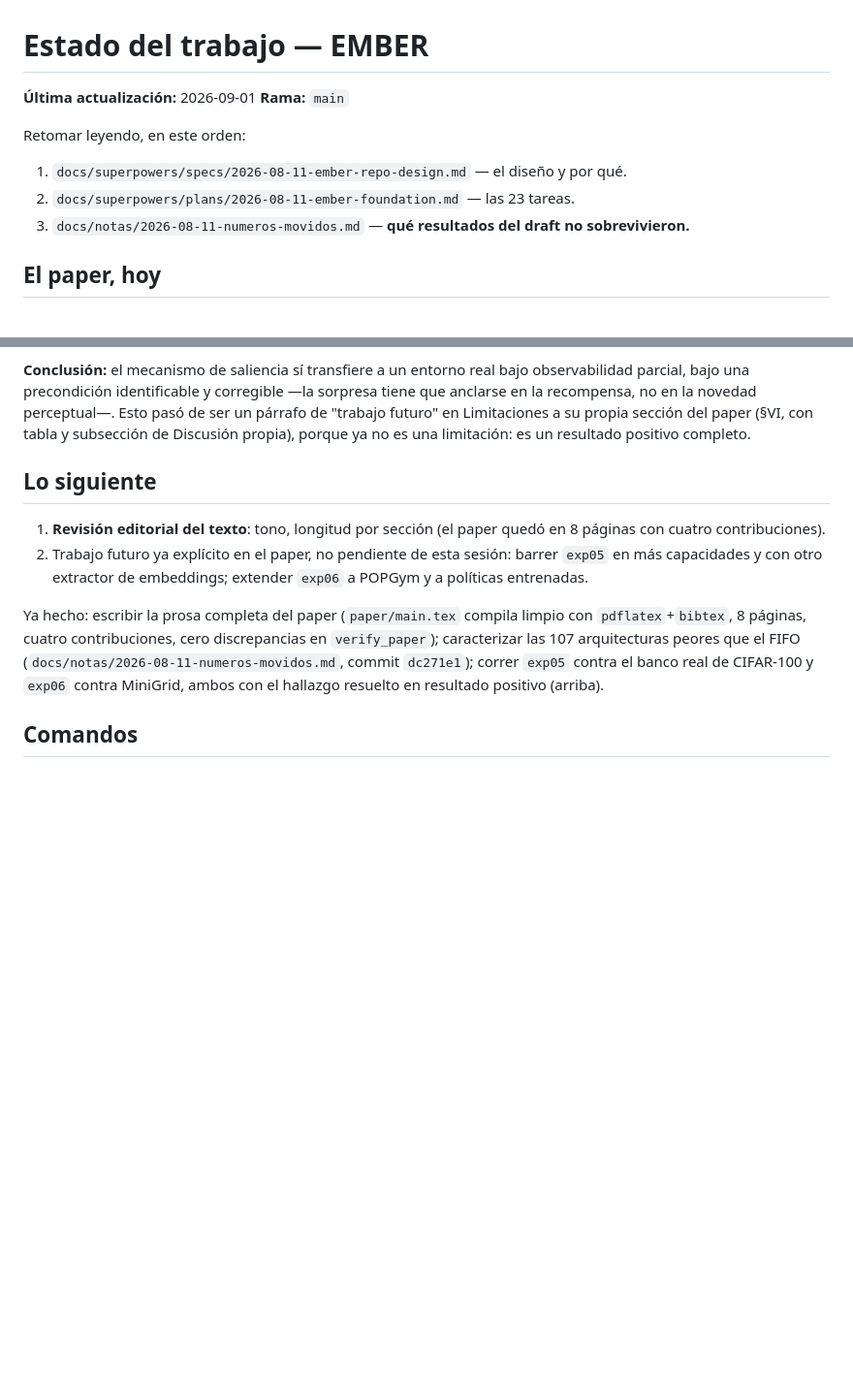
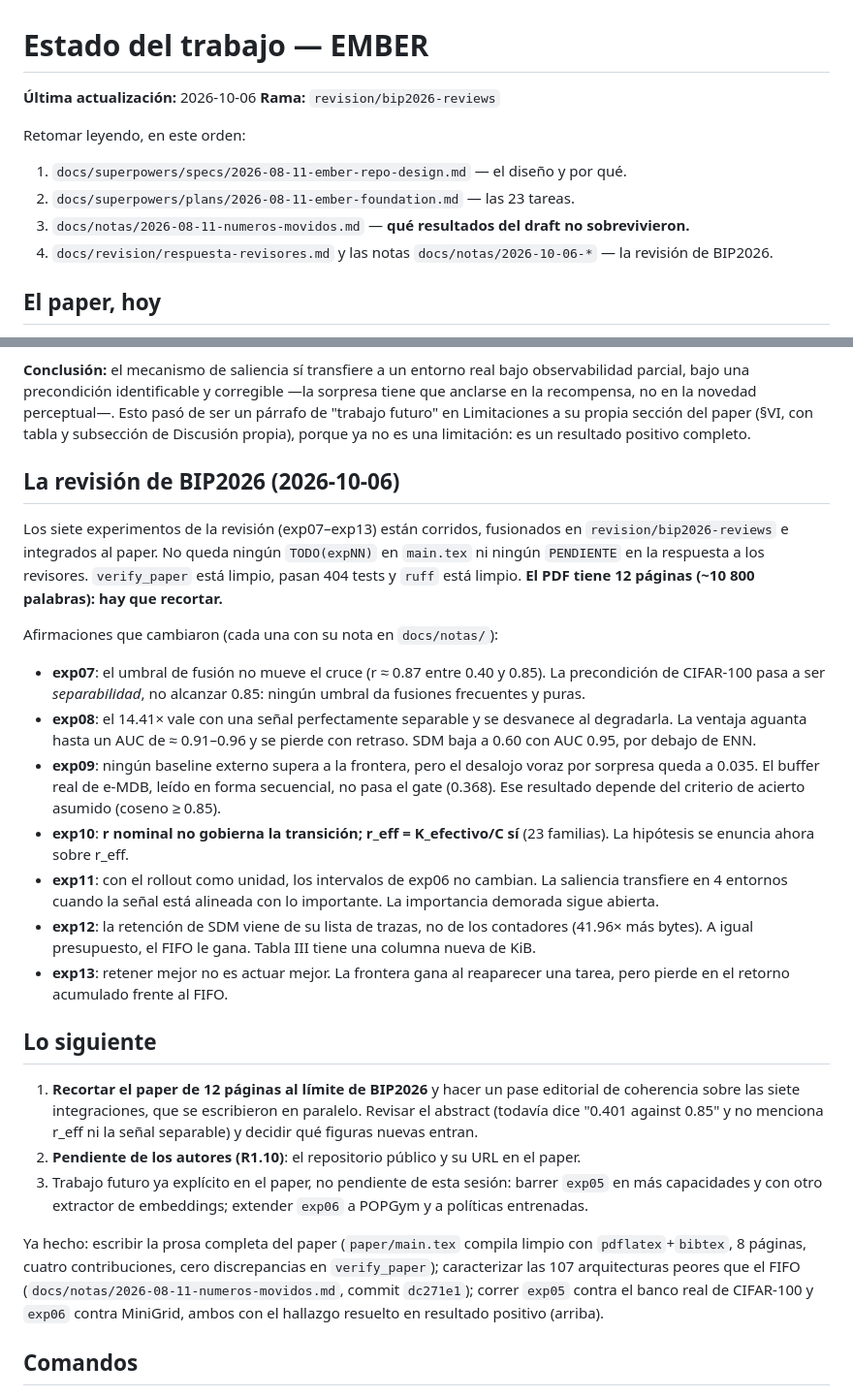
Before and after one commit to AllanDBB/EMBER, a Markdown page: docs/ESTADO.md, 2 parts joined by grey strips. Shown at 97% size. Drawn GitHub-style; blank space fills up the shorter version.

Commit message:
docs(estado): registrar la integración de la revisión de BIP2026
Co-Authored-By: Claude Opus 5.5 (1M context) <noreply@anthropic.com>

```diff
--- a/docs/ESTADO.md
+++ b/docs/ESTADO.md
@@ -1,12 +1,13 @@
 # Estado del trabajo — EMBER
 
-**Última actualización:** 2026-09-01
-**Rama:** `main`
+**Última actualización:** 2026-10-06
+**Rama:** `revision/bip2026-reviews`
 
 Retomar leyendo, en este orden:
 1. `docs/superpowers/specs/2026-08-11-ember-repo-design.md` — el diseño y por qué.
 2. `docs/superpowers/plans/2026-08-11-ember-foundation.md` — las 23 tareas.
 3. `docs/notas/2026-08-11-numeros-movidos.md` — **qué resultados del draft no sobrevivieron.**
+4. `docs/revision/respuesta-revisores.md` y las notas `docs/notas/2026-10-06-*` — la revisión de BIP2026.
 
 ## El paper, hoy
 
@@ -212,11 +213,45 @@ Esto pasó de ser un párrafo de "trabajo futuro" en Limitaciones a su propia
 sección del paper (§VI, con tabla y subsección de Discusión propia), porque
 ya no es una limitación: es un resultado positivo completo.
 
+## La revisión de BIP2026 (2026-10-06)
+
+Los siete experimentos de la revisión (exp07–exp13) están corridos, fusionados
+en `revision/bip2026-reviews` e integrados al paper. No queda ningún
+`TODO(expNN)` en `main.tex` ni ningún `PENDIENTE` en la respuesta a los
+revisores. `verify_paper` está limpio, pasan 404 tests y `ruff` está limpio.
+**El PDF tiene 12 páginas (~10 800 palabras): hay que recortar.**
+
+Afirmaciones que cambiaron (cada una con su nota en `docs/notas/`):
+
+- **exp07**: el umbral de fusión no mueve el cruce (r ≈ 0.87 entre 0.40 y
+  0.85). La precondición de CIFAR-100 pasa a ser *separabilidad*, no alcanzar
+  0.85: ningún umbral da fusiones frecuentes y puras.
+- **exp08**: el 14.41× vale con una señal perfectamente separable y se
+  desvanece al degradarla. La ventaja aguanta hasta un AUC de ≈ 0.91–0.96 y se
+  pierde con retraso. SDM baja a 0.60 con AUC 0.95, por debajo de ENN.
+- **exp09**: ningún baseline externo supera a la frontera, pero el desalojo
+  voraz por sorpresa queda a 0.035. El buffer real de e-MDB, leído en forma
+  secuencial, no pasa el gate (0.368). Ese resultado depende del criterio de
+  acierto asumido (coseno ≥ 0.85).
+- **exp10**: **r nominal no gobierna la transición; r_eff = K_efectivo/C sí**
+  (23 familias). La hipótesis se enuncia ahora sobre r_eff.
+- **exp11**: con el rollout como unidad, los intervalos de exp06 no cambian. La
+  saliencia transfiere en 4 entornos cuando la señal está alineada con lo
+  importante. La importancia demorada sigue abierta.
+- **exp12**: la retención de SDM viene de su lista de trazas, no de los
+  contadores (41.96× más bytes). A igual presupuesto, el FIFO le gana. Tabla
+  III tiene una columna nueva de KiB.
+- **exp13**: retener mejor no es actuar mejor. La frontera gana al reaparecer
+  una tarea, pero pierde en el retorno acumulado frente al FIFO.
+
 ## Lo siguiente
 
-1. **Revisión editorial del texto**: tono, longitud por sección (el paper
-   quedó en 8 páginas con cuatro contribuciones).
-2. Trabajo futuro ya explícito en el paper, no pendiente de esta sesión:
+1. **Recortar el paper de 12 páginas al límite de BIP2026** y hacer un pase
+   editorial de coherencia sobre las siete integraciones, que se escribieron en
+   paralelo. Revisar el abstract (todavía dice "0.401 against 0.85" y no menciona
+   r_eff ni la señal separable) y decidir qué figuras nuevas entran.
+2. **Pendiente de los autores (R1.10)**: el repositorio público y su URL en el paper.
+3. Trabajo futuro ya explícito en el paper, no pendiente de esta sesión:
    barrer `exp05` en más capacidades y con otro extractor de embeddings;
    extender `exp06` a POPGym y a políticas entrenadas.
 
```
